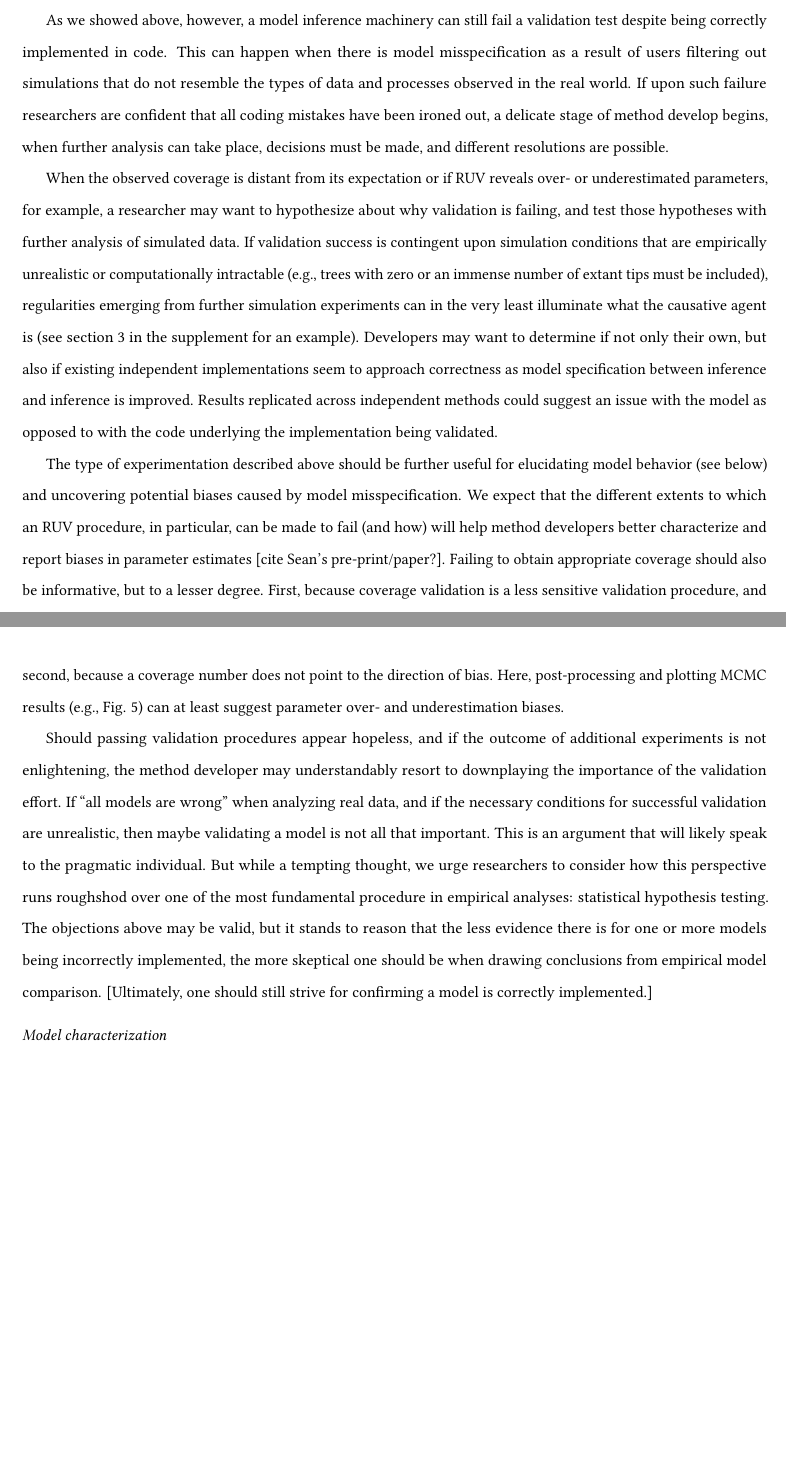
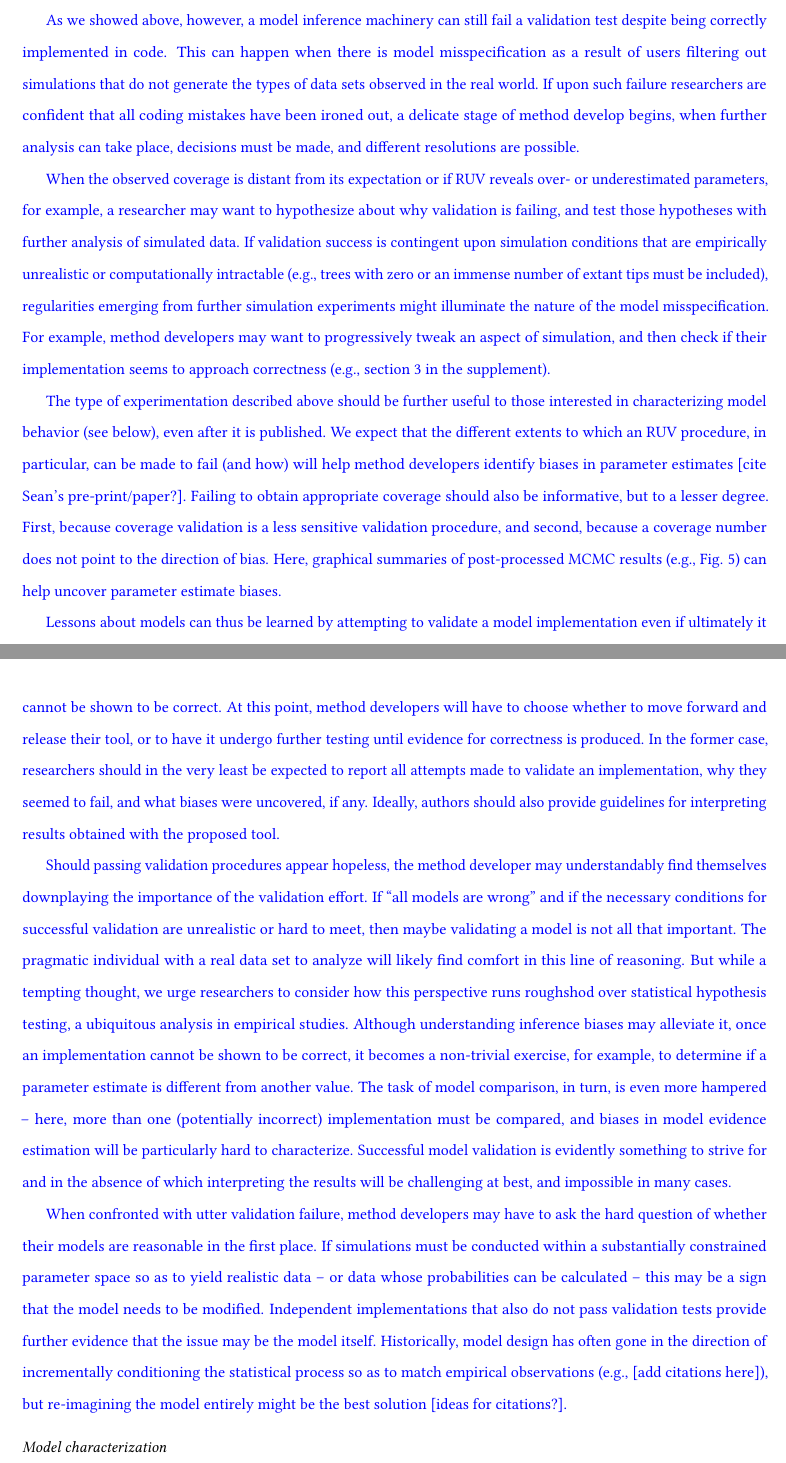
Before and after one commit to rbouckaert/DeveloperManual, a LaTeX paper (manuscript/method_validation_ms.tex): two parts of pages 19 and 20 of 28, joined at a grey line, cut so that both start at the same text, the shorter picture padded with empty space. Compiled offline with pdfLaTeX.

Commit message:
Finish new section

```diff
--- a/manuscript/method_validation_ms.tex
+++ b/manuscript/method_validation_ms.tex
@@ -1174,25 +1174,36 @@ Our words are meant as encouragement to method developers: in our experience, th
 
-As we showed above, however, a model inference machinery can still fail a validation test despite being correctly implemented in code.
-This can happen when there is model misspecification as a result of users filtering out simulations that do not resemble the types of data and processes observed in the real world.
-If upon such failure researchers are confident that all coding mistakes have been ironed out, a delicate stage of method develop begins, when further analysis can take place, decisions must be made, and different resolutions are possible.
+\textcolor{blue}{As we showed above, however, a model inference machinery can still fail a validation test despite being correctly implemented in code.
+This can happen when there is model misspecification as a result of users filtering out simulations that do not generate the types of data sets observed in the real world.
+If upon such failure researchers are confident that all coding mistakes have been ironed out, a delicate stage of method develop begins, when further analysis can take place, decisions must be made, and different resolutions are possible.}
 
-When the observed coverage is distant from its expectation or if RUV reveals over- or underestimated parameters, for example, a researcher may want to hypothesize about why validation is failing, and test those hypotheses with further analysis of simulated data.
-If validation success is contingent upon simulation conditions that are empirically unrealistic or computationally intractable (e.g., trees with zero or an immense number of extant tips must be included), regularities emerging from further simulation experiments can in the very least illuminate what the causative agent is (see section 3 in the supplement for an example).
-Developers may want to determine if not only their own, but also if existing independent implementations seem to approach correctness as model specification between inference and inference is improved.
-Results replicated across independent methods could suggest an issue with the model as opposed to with the code underlying the implementation being validated.
+\textcolor{blue}{When the observed coverage is distant from its expectation or if RUV reveals over- or underestimated parameters, for example, a researcher may want to hypothesize about why validation is failing, and test those hypotheses with further analysis of simulated data.
+If validation success is contingent upon simulation conditions that are empirically unrealistic or computationally intractable (e.g., trees with zero or an immense number of extant tips must be included), regularities emerging from further simulation experiments might illuminate the nature of the model misspecification.
+For example, method developers may want to progressively tweak an aspect of simulation, and then check if their implementation seems to approach correctness (e.g., section 3 in the supplement).}
 
-The type of experimentation described above should be further useful for elucidating model behavior (see below) and uncovering potential biases caused by model misspecification.
-We expect that the different extents to which an RUV procedure, in particular, can be made to fail (and how) will help method developers better characterize and report biases in parameter estimates [cite Sean's pre-print/paper?].
+\textcolor{blue}{The type of experimentation described above should be further useful to those interested in characterizing model behavior (see below), even after it is published.
+We expect that the different extents to which an RUV procedure, in particular, can be made to fail (and how) will help method developers identify biases in parameter estimates [cite Sean's pre-print/paper?].
 Failing to obtain appropriate coverage should also be informative, but to a lesser degree.
 First, because coverage validation is a less sensitive validation procedure, and second, because a coverage number does not point to the direction of bias.
-Here, post-processing and plotting MCMC results (e.g., Fig. \ref{fig:yulecalval}) can at least suggest parameter over- and underestimation biases.
+Here, graphical summaries of post-processed MCMC results (e.g., Fig. \ref{fig:yulecalval}) can help uncover parameter estimate biases.}
 
-Should passing validation procedures appear hopeless, and if the outcome of additional experiments is not enlightening, the method developer may understandably resort to downplaying the importance of the validation effort.
-If ``all models are wrong'' when analyzing real data, and if the necessary conditions for successful validation are unrealistic, then maybe validating a model is not all that important.
-This is an argument that will likely speak to the pragmatic individual.
-But while a tempting thought, we urge researchers to consider how this perspective runs roughshod over one of the most fundamental procedure in empirical analyses: statistical hypothesis testing.
-The objections above may be valid, but it stands to reason that the less evidence there is for one or more models being incorrectly implemented, the more skeptical one should be when drawing conclusions from empirical model comparison.
-[Ultimately, one should still strive for confirming a model is correctly implemented.]
+\textcolor{blue}{Lessons about models can thus be learned by attempting to validate a model implementation even if ultimately it cannot be shown to be correct.
+At this point, method developers will have to choose whether to move forward and release their tool, or to have it undergo further testing until evidence for correctness is produced.
+In the former case, researchers should in the very least be expected to report all attempts made to validate an implementation, why they seemed to fail, and what biases were uncovered, if any.
+Ideally, authors should also provide guidelines for interpreting results obtained with the proposed tool.}
+
+\textcolor{blue}{Should passing validation procedures appear hopeless, the method developer may understandably find themselves downplaying the importance of the validation effort.
+If ``all models are wrong'' and if the necessary conditions for successful validation are unrealistic or hard to meet, then maybe validating a model is not all that important.
+The pragmatic individual with a real data set to analyze will likely find comfort in this line of reasoning.
+But while a tempting thought, we urge researchers to consider how this perspective runs roughshod over statistical hypothesis testing, a ubiquitous analysis in empirical studies.
+Although understanding inference biases may alleviate it, once an implementation cannot be shown to be correct, it becomes a non-trivial exercise, for example, to determine if a parameter estimate is different from another value.
+The task of model comparison, in turn, is even more hampered -- here, more than one (potentially incorrect) implementation must be compared, and biases in model evidence estimation will be particularly hard to characterize.
+Successful model validation is evidently something to strive for and in the absence of which interpreting the results will be challenging at best, and impossible in many cases.}
+
+\textcolor{blue}{When confronted with utter validation failure, method developers may have to ask the hard question of whether their models are reasonable in the first place.
+If simulations must be conducted within a substantially constrained parameter space so as to yield realistic data -- or data whose probabilities can be calculated -- this may be a sign that the model needs to be modified.
+Independent implementations that also do not pass validation tests provide further evidence that the issue may be the model itself.
+Historically, model design has often gone in the direction of incrementally conditioning the statistical process so as to match empirical observations (e.g., [add citations here]), but re-imagining the model entirely might be the best solution [ideas for citations?].}
+
 
 % -- It always fails, and it is not even possible to come close to
 % passing: there is a pathological problem either with the
```
Also changed, not shown: manuscript/method_validation_ms.tex (6 more changed lines).
